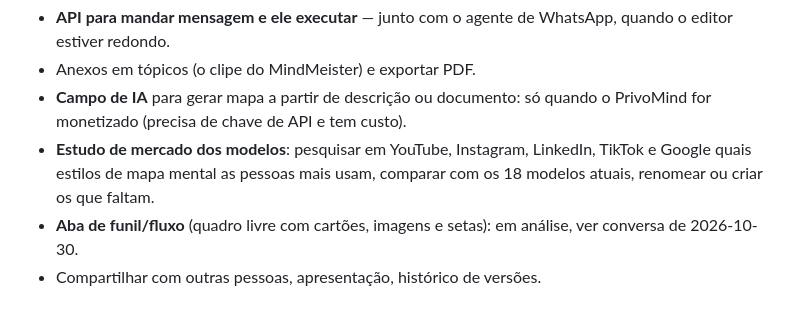
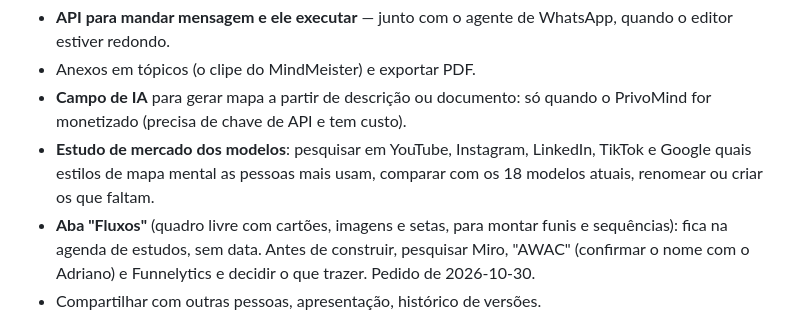
Before and after one commit to Adrianoprivo/site-direcional-midia, a Markdown page: mind/docs/spec.md, the part around the change. Rendered like a GitHub page.

Commit message:
PrivoMind spec: aba Fluxos na agenda de estudos
Co-Authored-By: Claude Sonnet 5.5 <noreply@anthropic.com>
Claude-Session: https://claude.ai/code/session_01QV23n1cthmoP6o4hR8ANQ3

```diff
--- a/mind/docs/spec.md
+++ b/mind/docs/spec.md
@@ -130,7 +130,7 @@ Onde guarda: `dados.meta.privo = { tema, estilo }`. Mapa sem isso abre com Direc
 - Anexos em tópicos (o clipe do MindMeister) e exportar PDF.
 - **Campo de IA** para gerar mapa a partir de descrição ou documento: só quando o PrivoMind for monetizado (precisa de chave de API e tem custo).
 - **Estudo de mercado dos modelos**: pesquisar em YouTube, Instagram, LinkedIn, TikTok e Google quais estilos de mapa mental as pessoas mais usam, comparar com os 18 modelos atuais, renomear ou criar os que faltam.
-- **Aba de funil/fluxo** (quadro livre com cartões, imagens e setas): em análise, ver conversa de 2026-10-30.
+- **Aba "Fluxos"** (quadro livre com cartões, imagens e setas, para montar funis e sequências): fica na agenda de estudos, sem data. Antes de construir, pesquisar Miro, "AWAC" (confirmar o nome com o Adriano) e Funnelytics e decidir o que trazer. Pedido de 2026-10-30.
 - Compartilhar com outras pessoas, apresentação, histórico de versões.
 
 ## 13. Estilo do tópico, fonte, ícones, comentário e menu ⋯ ✅ (2026-10-30)
```
